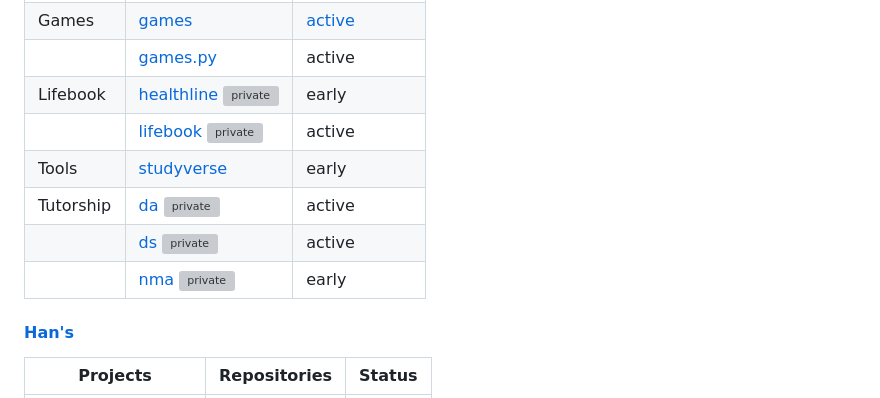
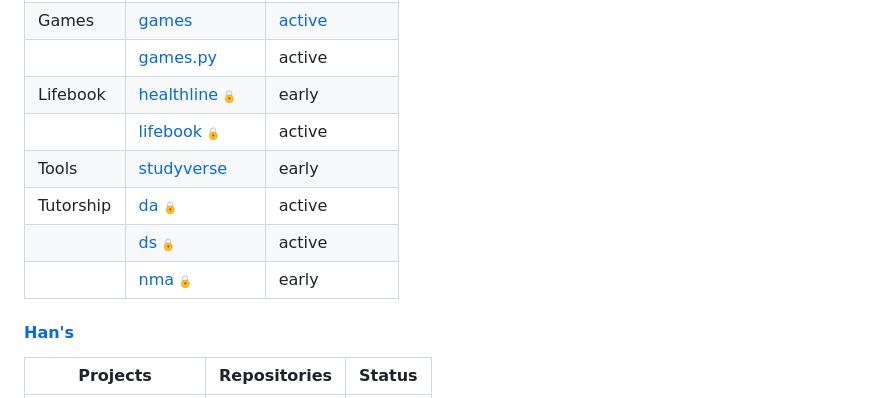
Before and after one commit to probabilityzero/probabilityzero, a Markdown page: README.md, the part around one of its changes. GitHub-like rendering; grey boxes are pictures that could not be loaded.

```diff
--- a/README.md
+++ b/README.md
@@ -3,12 +3,12 @@
 | Chatbots | [llmcolony](https://github.com/probabilityzero/llmcolony) | experimental |
 | Games | [games](https://github.com/probabilityzero/games) | [active](https://quiz.tarique.me) |
 |  | [games.py](https://github.com/probabilityzero/games.py) | active |
-| Lifebook | [healthline](https://github.com/probabilityzero/healthline) <img src="assets/icons/lock.svg" alt="private" width="14" /> | early |
-|  | [lifebook](https://github.com/probabilityzero/lifebook) <img src="assets/icons/lock.svg" alt="private" width="14" /> | active |
+| Lifebook | [healthline](https://github.com/probabilityzero/healthline) <img src="assets/icons/lock.png" alt="private" width="14" /> | early |
+|  | [lifebook](https://github.com/probabilityzero/lifebook) <img src="assets/icons/lock.png" alt="private" width="14" /> | active |
 | Tools | [studyverse](https://github.com/probabilityzero/studyverse) | early |
-| Tutorship | [da](https://github.com/probabilityzero/da) <img src="assets/icons/lock.svg" alt="private" width="14" /> | active |
-|  | [ds](https://github.com/probabilityzero/ds) <img src="assets/icons/lock.svg" alt="private" width="14" /> | active |
-|  | [nma](https://github.com/probabilityzero/nma) <img src="assets/icons/lock.svg" alt="private" width="14" /> | early |
+| Tutorship | [da](https://github.com/probabilityzero/da) <img src="assets/icons/lock.png" alt="private" width="14" /> | active |
+|  | [ds](https://github.com/probabilityzero/ds) <img src="assets/icons/lock.png" alt="private" width="14" /> | active |
+|  | [nma](https://github.com/probabilityzero/nma) <img src="assets/icons/lock.png" alt="private" width="14" /> | early |
 #### [Han's](https://github.com/hanslibrary/)
 
 | Projects | Repositories | Status |
```
Also changed, not shown: other parts of README.md (+15 -15 lines).
